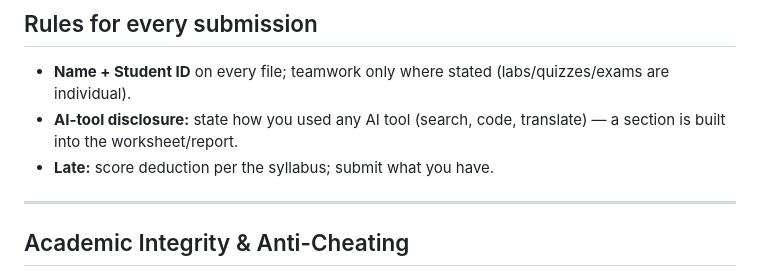
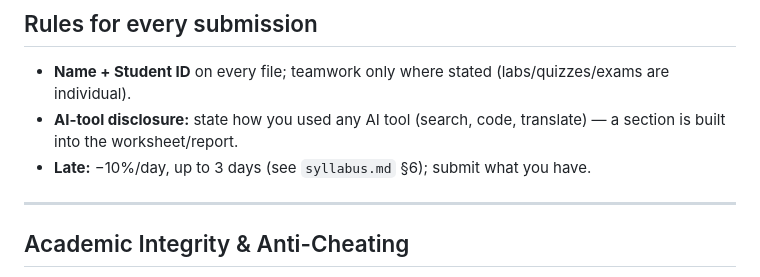
Before and after one commit to nutthakorn7/software-security, a Markdown page: SUBMISSION.md, the part around the change. Rendered like a GitHub page.

```diff
--- a/SUBMISSION.md
+++ b/SUBMISSION.md
@@ -58,7 +58,7 @@ All offensive work is on the provided sandbox targets only — see [ETHICS.md](E
 ## Rules for every submission
 - **Name + Student ID** on every file; teamwork only where stated (labs/quizzes/exams are individual).
 - **AI-tool disclosure:** state how you used any AI tool (search, code, translate) — a section is built into the worksheet/report.
-- **Late:** score deduction per the syllabus; submit what you have.
+- **Late:** −10%/day, up to 3 days (see `syllabus.md` §6); submit what you have.
 
 ---
 
```
Also changed, not shown: syllabus-mfu.md (+5 -0 lines), syllabus.md (+6 -0 lines).
